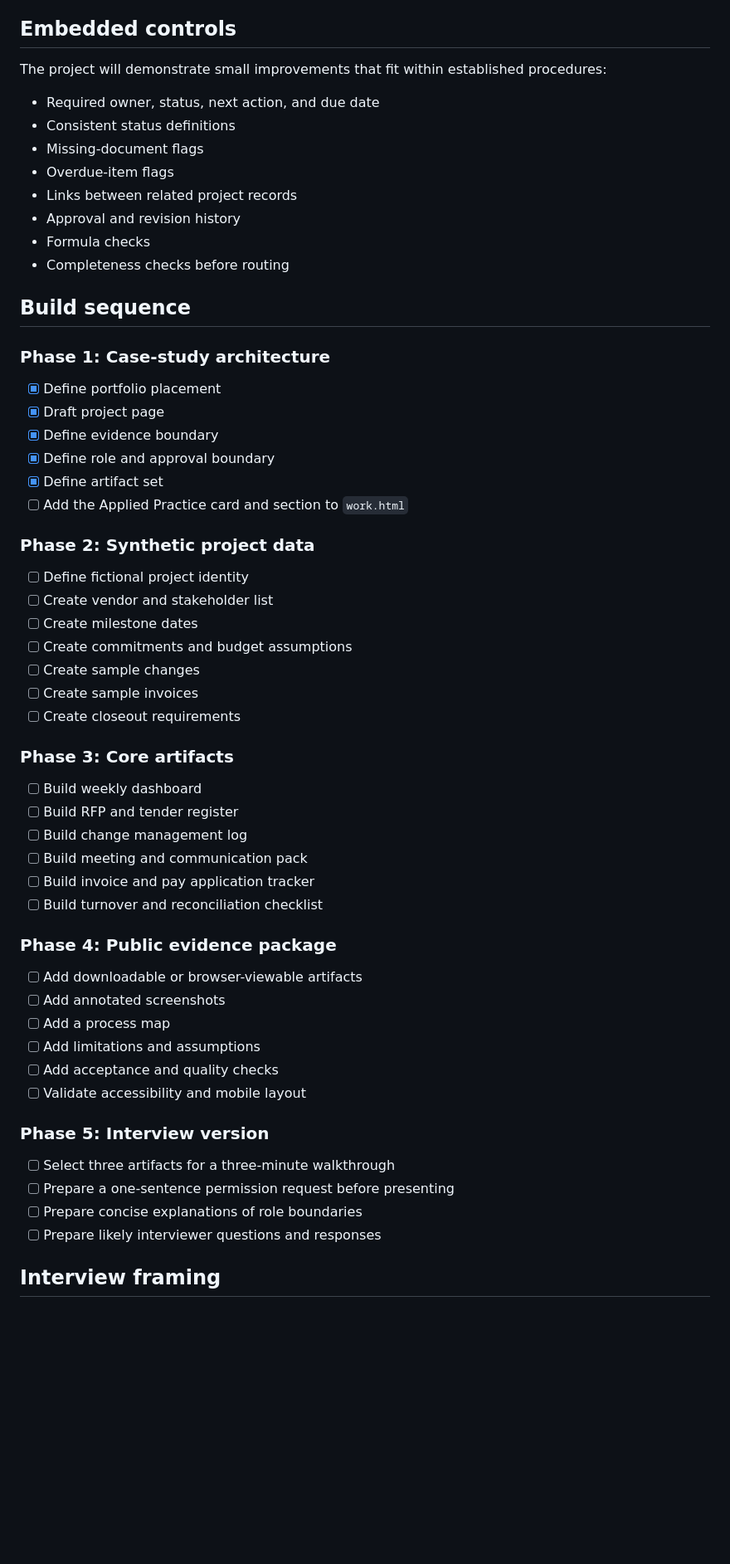
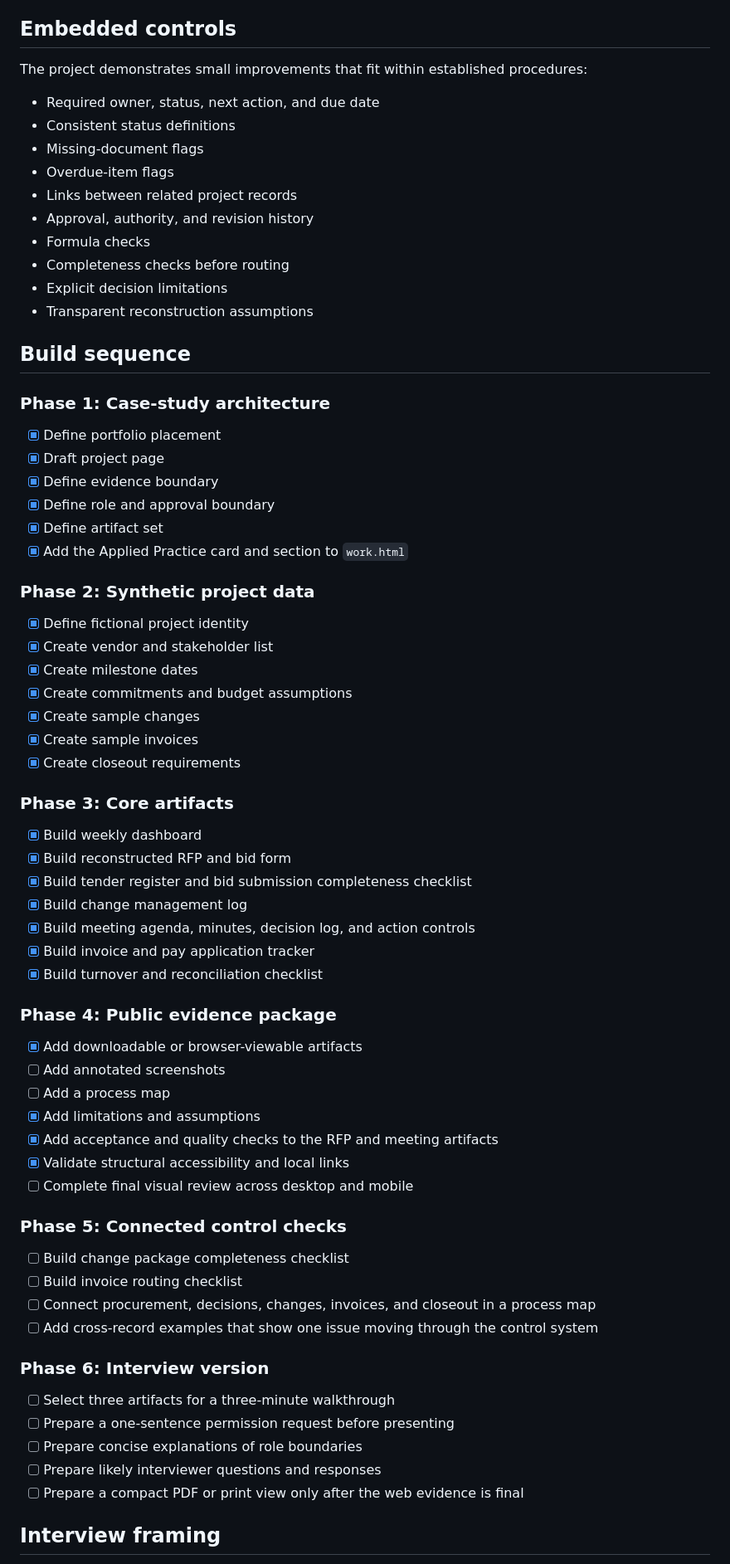
Before and after one commit to motyaali/motyaali-portfolio, a Markdown page: docs/PROJECT_COORDINATION_CASE_STUDY_BUILD_PLAN.md, the part around one of its changes. Shown at 83% size. Drawn GitHub-style; blank space fills up the shorter version.

Commit message:
Update project coordination build plan after second release

```diff
--- a/docs/PROJECT_COORDINATION_CASE_STUDY_BUILD_PLAN.md
+++ b/docs/PROJECT_COORDINATION_CASE_STUDY_BUILD_PLAN.md
@@ -132,16 +148,18 @@ Every artifact should show how administrative controls support:
 
 ## Embedded controls
 
-The project will demonstrate small improvements that fit within established procedures:
+The project demonstrates small improvements that fit within established procedures:
 
 - Required owner, status, next action, and due date
 - Consistent status definitions
 - Missing-document flags
 - Overdue-item flags
 - Links between related project records
-- Approval and revision history
+- Approval, authority, and revision history
 - Formula checks
 - Completeness checks before routing
+- Explicit decision limitations
+- Transparent reconstruction assumptions
 
 ## Build sequence
 
@@ -152,42 +170,52 @@ The project will demonstrate small improvements that fit within established proc
 - [x] Define evidence boundary
 - [x] Define role and approval boundary
 - [x] Define artifact set
-- [ ] Add the Applied Practice card and section to `work.html`
+- [x] Add the Applied Practice card and section to `work.html`
 
 ### Phase 2: Synthetic project data
 
-- [ ] Define fictional project identity
-- [ ] Create vendor and stakeholder list
-- [ ] Create milestone dates
-- [ ] Create commitments and budget assumptions
-- [ ] Create sample changes
-- [ ] Create sample invoices
-- [ ] Create closeout requirements
+- [x] Define fictional project identity
+- [x] Create vendor and stakeholder list
+- [x] Create milestone dates
+- [x] Create commitments and budget assumptions
+- [x] Create sample changes
+- [x] Create sample invoices
+- [x] Create closeout requirements
 
 ### Phase 3: Core artifacts
 
-- [ ] Build weekly dashboard
-- [ ] Build RFP and tender register
-- [ ] Build change management log
-- [ ] Build meeting and communication pack
-- [ ] Build invoice and pay application tracker
-- [ ] Build turnover and reconciliation checklist
+- [x] Build weekly dashboard
+- [x] Build reconstructed RFP and bid form
+- [x] Build tender register and bid submission completeness checklist
+- [x] Build change management log
+- [x] Build meeting agenda, minutes, decision log, and action controls
+- [x] Build invoice and pay application tracker
+- [x] Build turnover and reconciliation checklist
 
 ### Phase 4: Public evidence package
 
-- [ ] Add downloadable or browser-viewable artifacts
+- [x] Add downloadable or browser-viewable artifacts
 - [ ] Add annotated screenshots
 - [ ] Add a process map
-- [ ] Add limitations and assumptions
-- [ ] Add acceptance and quality checks
-- [ ] Validate accessibility and mobile layout
+- [x] Add limitations and assumptions
+- [x] Add acceptance and quality checks to the RFP and meeting artifacts
+- [x] Validate structural accessibility and local links
+- [ ] Complete final visual review across desktop and mobile
 
-### Phase 5: Interview version
+### Phase 5: Connected control checks
+
+- [ ] Build change package completeness checklist
+- [ ] Build invoice routing checklist
+- [ ] Connect procurement, decisions, changes, invoices, and closeout in a process map
+- [ ] Add cross-record examples that show one issue moving through the control system
+
+### Phase 6: Interview version
 
 - [ ] Select three artifacts for a three-minute walkthrough
 - [ ] Prepare a one-sentence permission request before presenting
 - [ ] Prepare concise explanations of role boundaries
 - [ ] Prepare likely interviewer questions and responses
+- [ ] Prepare a compact PDF or print view only after the web evidence is final
 
 ## Interview framing
 
```
Also changed, not shown: other parts of docs/PROJECT_COORDINATION_CASE_STUDY_BUILD_PLAN.md (+31 -8 lines).
